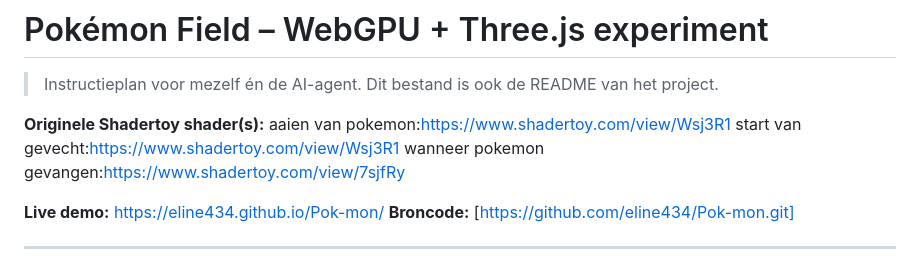
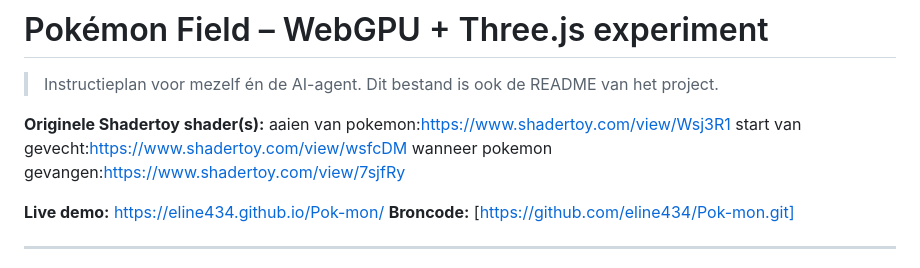
Before and after one commit to eline434/Pok-mon, a Markdown page: README.md, the part around one of its changes. GitHub-like rendering.

Commit message:
README: Shadertoy-url's en deploy afgevinkt
Co-Authored-By: Claude Opus 5.5 <noreply@anthropic.com>

```diff
--- a/README.md
+++ b/README.md
@@ -2,7 +2,7 @@
 
 > Instructieplan voor mezelf én de AI-agent. Dit bestand is ook de README van het project.
 
-**Originele Shadertoy shader(s):** aaien van pokemon:https://www.shadertoy.com/view/Wsj3R1   start van gevecht:https://www.shadertoy.com/view/Wsj3R1  wanneer pokemon gevangen:https://www.shadertoy.com/view/7sjfRy
+**Originele Shadertoy shader(s):** aaien van pokemon:https://www.shadertoy.com/view/Wsj3R1   start van gevecht:https://www.shadertoy.com/view/wsfcDM  wanneer pokemon gevangen:https://www.shadertoy.com/view/7sjfRy
 
 **Live demo:** https://eline434.github.io/Pok-mon/
 **Broncode:** [https://github.com/eline434/Pok-mon.git]
```
Also changed, not shown: other parts of README.md (+1 -1 lines).
